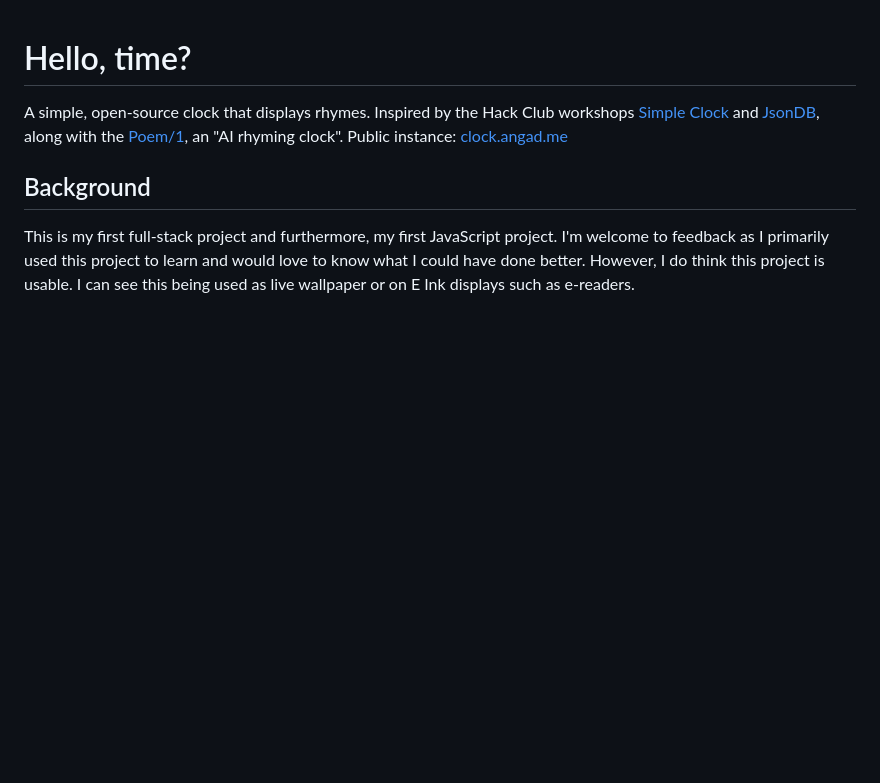
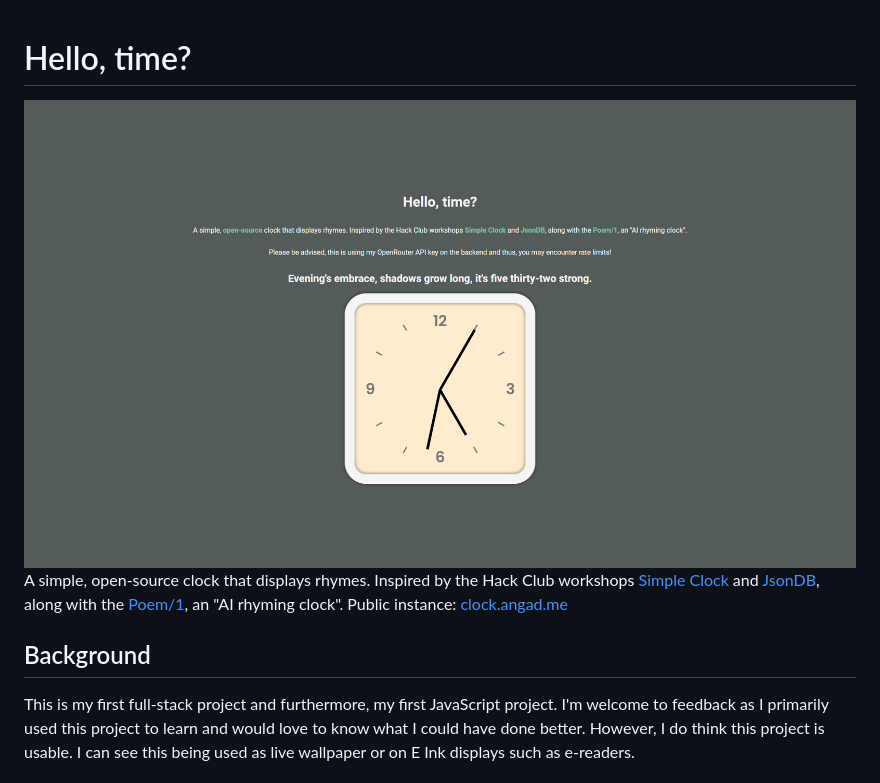
Before and after one commit to slashtechno/clock, a Markdown page: README.md, the part around the change. Rendered like a GitHub page; pictures changed too: screenshot.png (added); blank space fills up the shorter version.

Commit message:
docs: Add screenshot

```diff
--- a/README.md
+++ b/README.md
@@ -1,4 +1,5 @@
 # Hello, time?
+![Screenshot of the public instance](screenshot.png)
 A simple, open-source clock that displays rhymes. Inspired by the Hack Club workshops [Simple Clock](https://workshops.hackclub.com/simple_clock/) and [JsonDB](https://workshops.hackclub.com/json_db/), along with the[ Poem/1](https://www.kickstarter.com/projects/genmon/poem-1-the-ai-poetry-clock), an "AI rhyming clock".
 Public instance: [clock.angad.me](https://clock.angad.me/)
 
```
